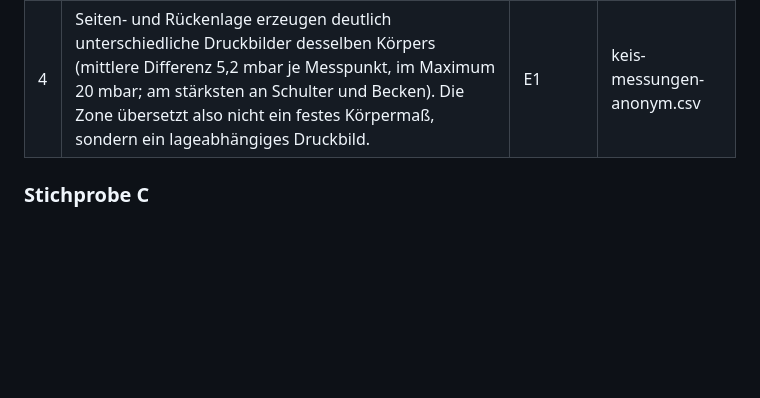
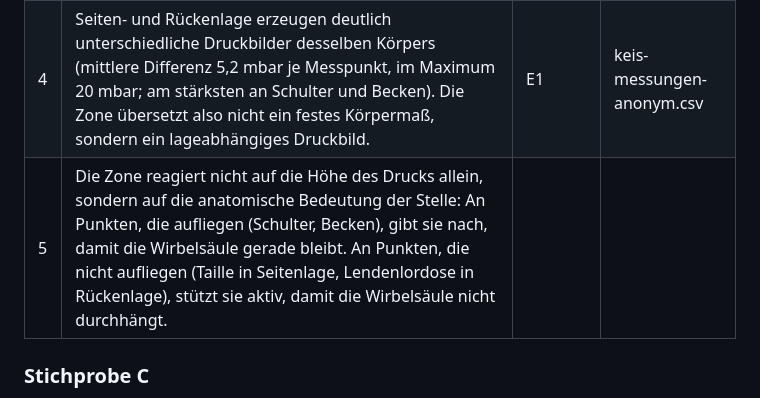
Before and after one commit to franzjosefkeiten4-cloud/keos, a Markdown page: docs/KC-0003.md, the part around the change. Rendered like a GitHub page; blank space fills up the shorter version.

Commit message:
KC-0003 v0.2: Kernaussage praezisiert um anatomischen Aspekt (Lordose)

```diff
--- a/docs/KC-0003.md
+++ b/docs/KC-0003.md
@@ -45,7 +45,7 @@ Diese Karte behauptet nicht, dass ...
 | 2 | Die Übersetzung ist nicht monoton: In der Schulterzone bedeutet höherer Druck eine weichere Stütze (Position 4/5/7, mittlere Korrelation r = −0,58), in der oberen Rumpfzone eine festere (Position 8/9, r = +0,33). Hoher Druck führt also je nach Körperbereich zu gegensätzlichen Stützwerten. | E1 | keis-messungen-anonym.csv |
 | 3 | Der Systemvorschlag folgt keiner der beiden Lagemessungen allein. Beide fließen ein, mit erkennbarem Übergewicht der Rückenmessung: Auch bei Seitenschläfern liegt der Vorschlag in 48 von 52 Fällen näher an der Rücken- als an der Seitenmessung. | E1 | keis-messungen-anonym.csv |
 | 4 | Seiten- und Rückenlage erzeugen deutlich unterschiedliche Druckbilder desselben Körpers (mittlere Differenz 5,2 mbar je Messpunkt, im Maximum 20 mbar; am stärksten an Schulter und Becken). Die Zone übersetzt also nicht ein festes Körpermaß, sondern ein lageabhängiges Druckbild. | E1 | keis-messungen-anonym.csv |
-
+| 5 | Die Zone reagiert nicht auf die Höhe des Drucks allein, sondern auf die anatomische Bedeutung der Stelle: An Punkten, die aufliegen (Schulter, Becken), gibt sie nach, damit die Wirbelsäule gerade bleibt. An Punkten, die nicht aufliegen (Taille in Seitenlage, Lendenlordose in Rückenlage), stützt sie aktiv, damit die Wirbelsäule nicht durchhängt.
 ### Stichprobe C
 
 60 Vermessungen mit dem Vitario-Schlauchsystem, erfasst Juli 2026, je 12 Messpunkte
```
